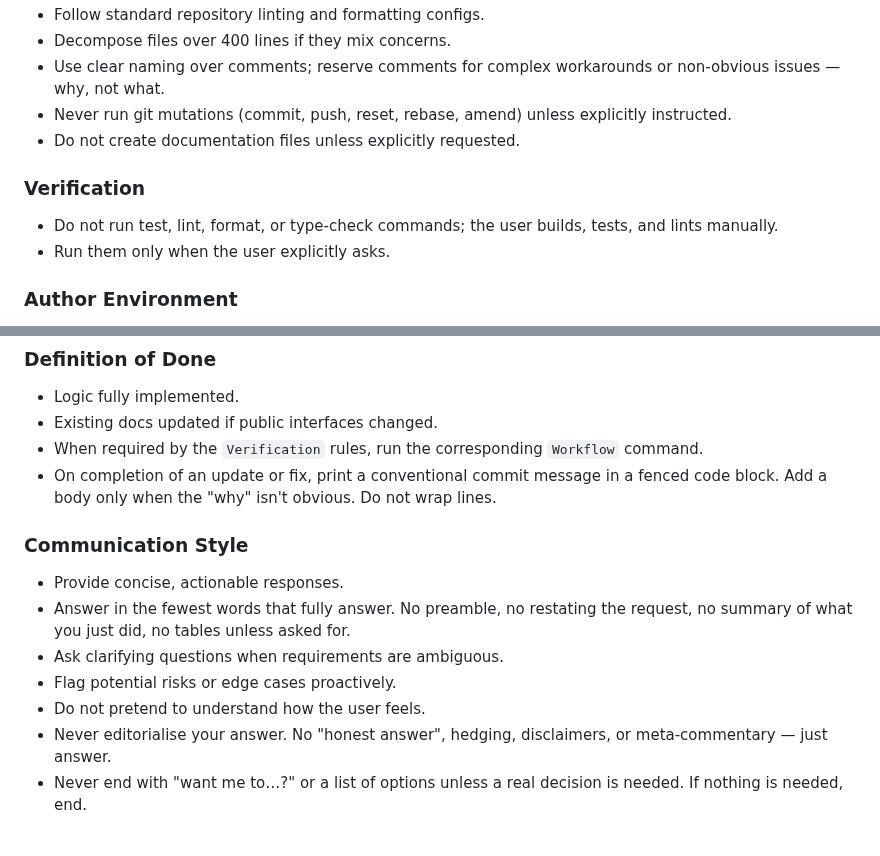
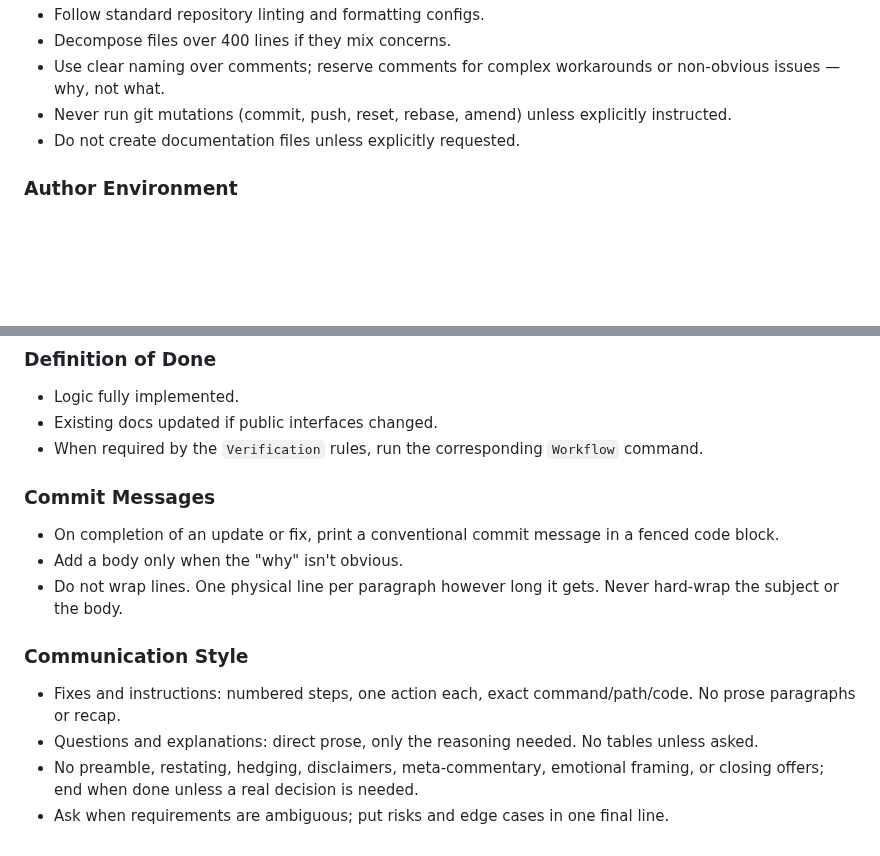
Before and after one commit to dcog989/Cliptoo, a Markdown page: AGENTS.md, 2 parts joined by grey strips. Drawn GitHub-style; blank space fills up the shorter version.

Commit message:
docs: agents.md refined

```diff
--- a/AGENTS.md
+++ b/AGENTS.md
@@ -66,11 +66,6 @@ Cocogitto is an external binary (`cargo install cocogitto` / `pacman -S cocogitt
 - Never run git mutations (commit, push, reset, rebase, amend) unless explicitly instructed.
 - Do not create documentation files unless explicitly requested.
 
-### Verification
-
-- Do not run test, lint, format, or type-check commands; the user builds, tests, and lints manually.
-- Run them only when the user explicitly asks.
-
 ### Author Environment
 
 - CachyOS, KDE Plasma 6, Wayland, Btrfs.
@@ -85,14 +80,16 @@ Cocogitto is an external binary (`cargo install cocogitto` / `pacman -S cocogitt
 - Logic fully implemented.
 - Existing docs updated if public interfaces changed.
 - When required by the `Verification` rules, run the corresponding `Workflow` command.
-- On completion of an update or fix, print a conventional commit message in a fenced code block. Add a body only when the "why" isn't obvious. Do not wrap lines.
+
+### Commit Messages
+
+- On completion of an update or fix, print a conventional commit message in a fenced code block.
+- Add a body only when the "why" isn't obvious.
+- Do not wrap lines. One physical line per paragraph however long it gets. Never hard-wrap the subject or the body.
 
 ### Communication Style
 
-- Provide concise, actionable responses.
-- Answer in the fewest words that fully answer. No preamble, no restating the request, no summary of what you just did, no tables unless asked for.
-- Ask clarifying questions when requirements are ambiguous.
-- Flag potential risks or edge cases proactively.
-- Do not pretend to understand how the user feels.
-- Never editorialise your answer. No "honest answer", hedging, disclaimers, or meta-commentary — just answer.
-- Never end with "want me to…?" or a list of options unless a real decision is needed. If nothing is needed, end.
+- Fixes and instructions: numbered steps, one action each, exact command/path/code. No prose paragraphs or recap.
+- Questions and explanations: direct prose, only the reasoning needed. No tables unless asked.
+- No preamble, restating, hedging, disclaimers, meta-commentary, emotional framing, or closing offers; end when done unless a real decision is needed.
+- Ask when requirements are ambiguous; put risks and edge cases in one final line.
```
